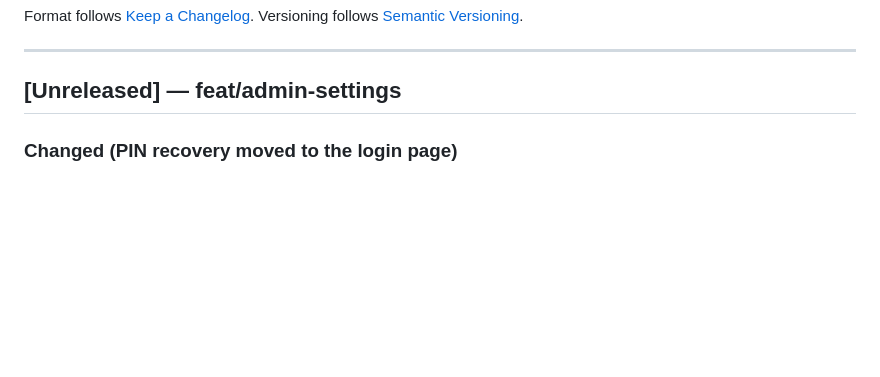
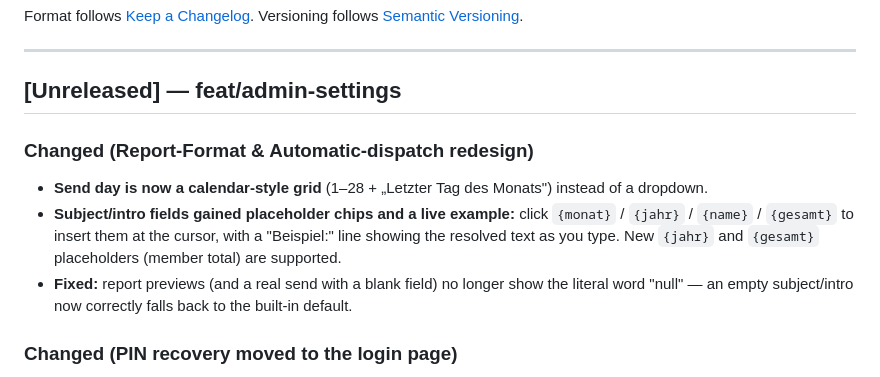
Before and after one commit to arudaev/kaffeelisten, a Markdown page: CHANGELOG.md, the part around the change. Drawn GitHub-style; blank space fills up the shorter version.

Commit message:
docs: changelog for report-format redesign + null fix

```diff
--- a/CHANGELOG.md
+++ b/CHANGELOG.md
@@ -8,6 +8,11 @@ Versioning follows [Semantic Versioning](https://semver.org/spec/v2.0.0.html).
 ---
 
 ## [Unreleased] — feat/admin-settings
+
+### Changed (Report-Format & Automatic-dispatch redesign)
+- **Send day is now a calendar-style grid** (1–28 + „Letzter Tag des Monats") instead of a dropdown.
+- **Subject/intro fields gained placeholder chips and a live example:** click `{monat}` / `{jahr}` / `{name}` / `{gesamt}` to insert them at the cursor, with a "Beispiel:" line showing the resolved text as you type. New `{jahr}` and `{gesamt}` placeholders (member total) are supported.
+- **Fixed:** report previews (and a real send with a blank field) no longer show the literal word "null" — an empty subject/intro now correctly falls back to the built-in default.
 
 ### Changed (PIN recovery moved to the login page)
 - **Self-service PIN reset is now on the `/admin` login screen**, not inside Settings. After 5 failed PIN attempts the keypad locks and the recovery flow opens (also reachable anytime via a "PIN vergessen?" link).
```
